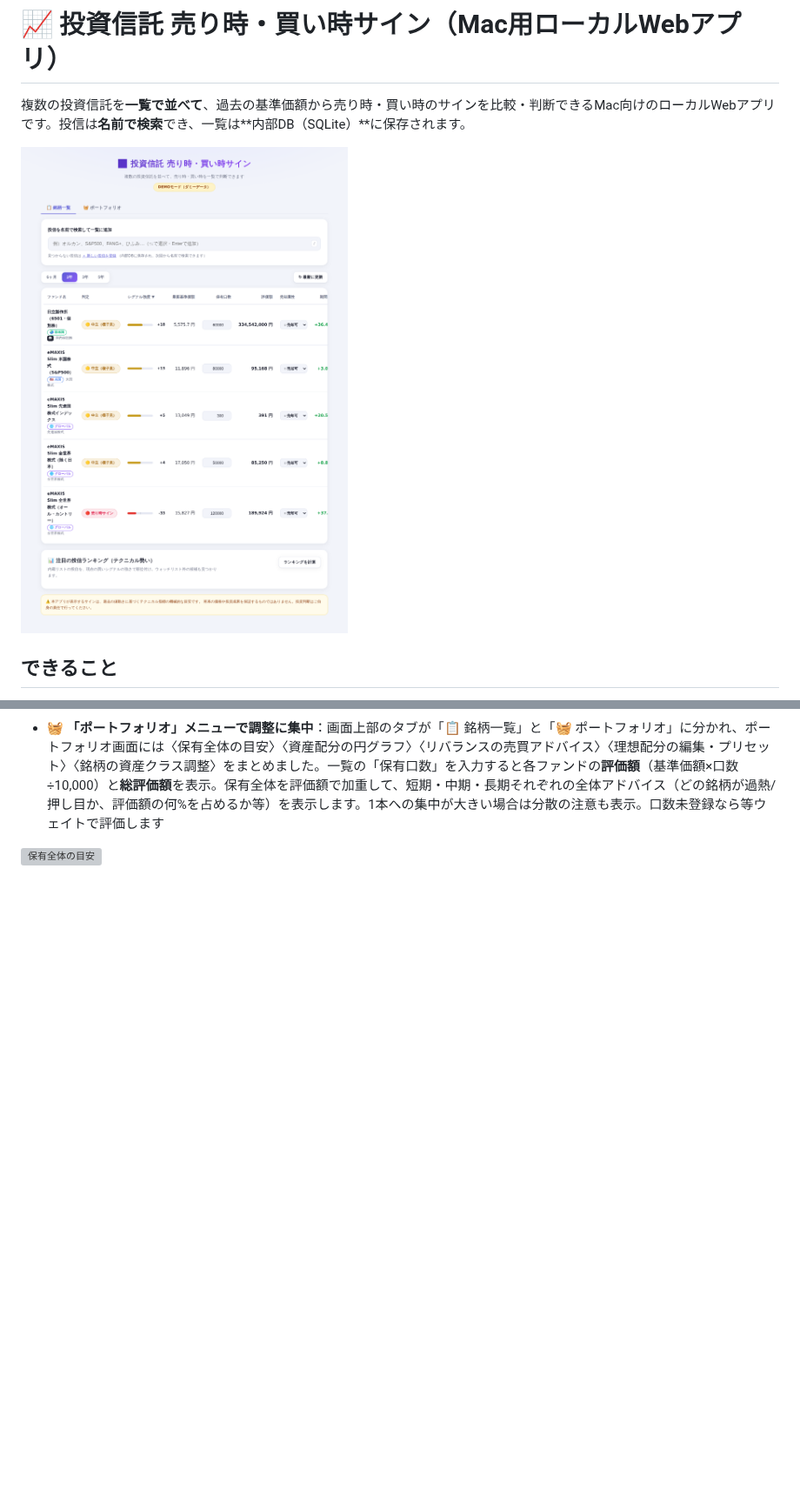
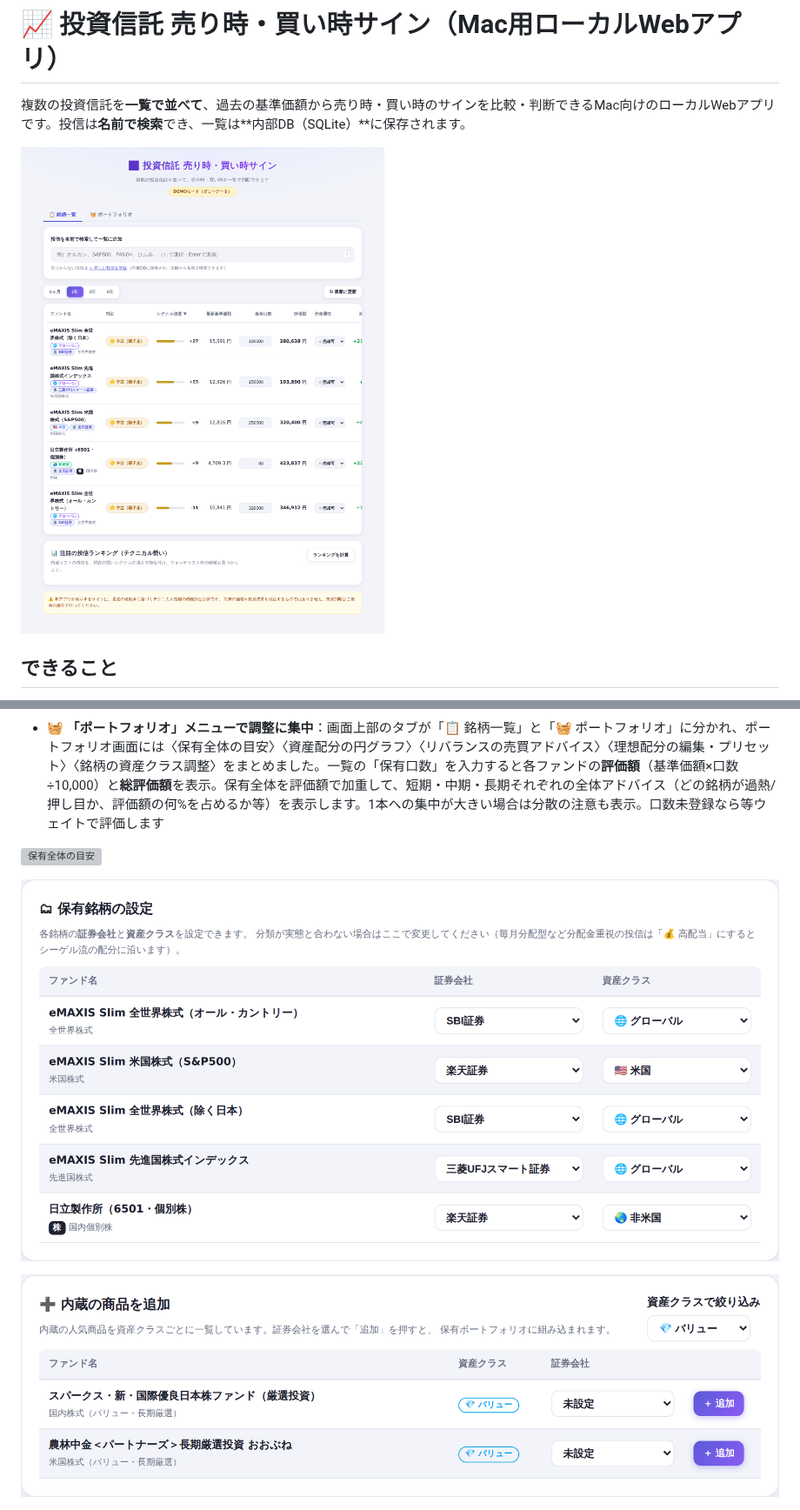
Before and after one commit to syuichiy/hello-world, a Markdown page: fund-timing/README.md, 2 parts joined by grey strips. Shown at 87% size. Drawn GitHub-style; pictures changed too: fund-timing/docs/holdings.png (added), fund-timing/docs/preset-add.png (added), fund-timing/docs/screenshot.png; blank space fills up the shorter version; grey boxes are pictures that could not be loaded.

```diff
--- a/fund-timing/README.md
+++ b/fund-timing/README.md
@@ -24,6 +26,10 @@
 - 🧺 **「ポートフォリオ」メニューで調整に集中**：画面上部のタブが「📋 銘柄一覧」と「🧺 ポートフォリオ」に分かれ、ポートフォリオ画面には〈保有全体の目安〉〈資産配分の円グラフ〉〈リバランスの売買アドバイス〉〈理想配分の編集・プリセット〉〈銘柄の資産クラス調整〉をまとめました。一覧の「保有口数」を入力すると各ファンドの**評価額**（基準価額×口数÷10,000）と**総評価額**を表示。保有全体を評価額で加重して、短期・中期・長期それぞれの全体アドバイス（どの銘柄が過熱/押し目か、評価額の何%を占めるか等）を表示します。1本への集中が大きい場合は分散の注意も表示。口数未登録なら等ウェイトで評価します
 
 ![保有全体の目安](docs/portfolio.png)
+
+![保有銘柄の設定（証券会社・資産クラス）](docs/holdings.png)
+
+![内蔵の商品を追加](docs/preset-add.png)
 
 ![注目ランキング](docs/ranking.png)
 
```
Also changed, not shown: other parts of fund-timing/README.md (+3 -1 lines), fund-timing/docs/allocation.png, 7 other files.
